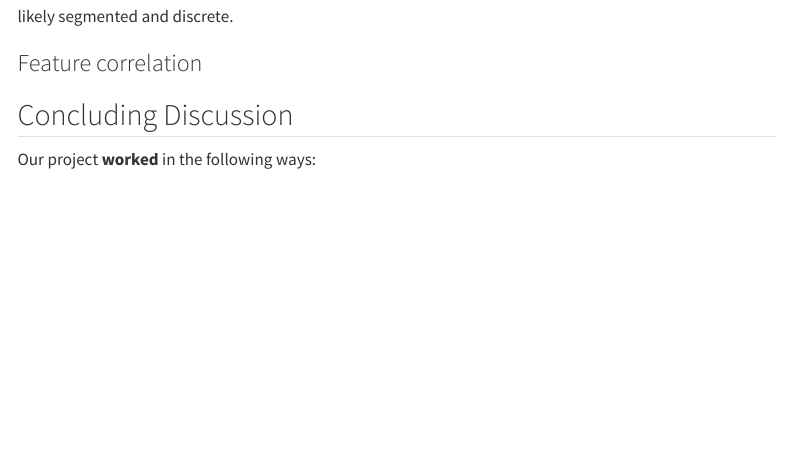
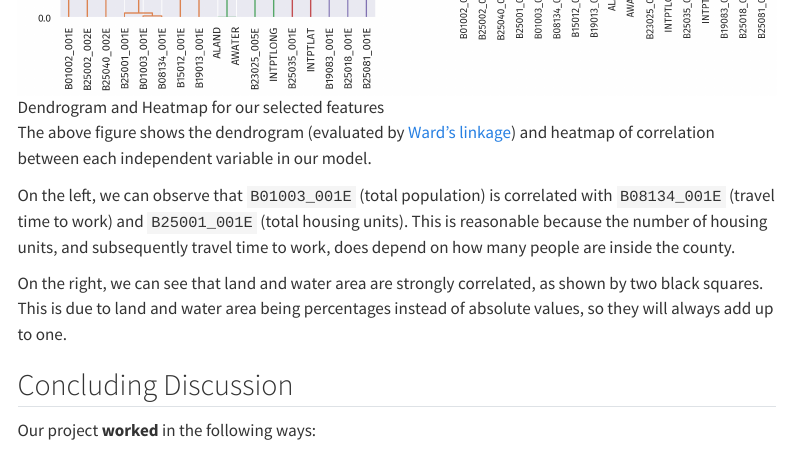
Before and after one commit to doabell/451-proj, a Quarto document (blog-post/index.qmd): the page in a window 1100 px wide, from 5520 px down before the commit and from 6010 px down after it. Rendered offline with R 4.5, knitr and Pandoc in place of Quarto, with nearby package versions; menus at the side of the page are left out.

Commit message:
blog: feature correlation

```diff
--- a/blog-post/index.qmd
+++ b/blog-post/index.qmd
@@ -231,6 +231,21 @@ In our Random Forest regressor model, particularly, the corresponding explanatio
 
 ### Feature correlation
 
+![Dendrogram and Heatmap for our selected features](dendro.png)
+
+The above figure shows the dendrogram
+(evaluated by [Ward's linkage](https://docs.scipy.org/doc/scipy/reference/generated/scipy.cluster.hierarchy.ward.html#scipy.cluster.hierarchy.ward))
+and heatmap of correlation between each independent variable in our model.
+
+On the left, we can observe that `B01003_001E` (total population) is correlated with `B08134_001E` (travel time to work) and `B25001_001E` (total housing units).
+This is reasonable because the number of housing units, and subsequently travel time to work,
+does depend on how many people are inside the county.
+
+On the right, we can see that land and water area are strongly correlated,
+as shown by two black squares.
+This is due to land and water area being percentages instead of absolute values,
+so they will always add up to one.
+
 ## Concluding Discussion
 
 Our project **worked** in the following ways:
```
